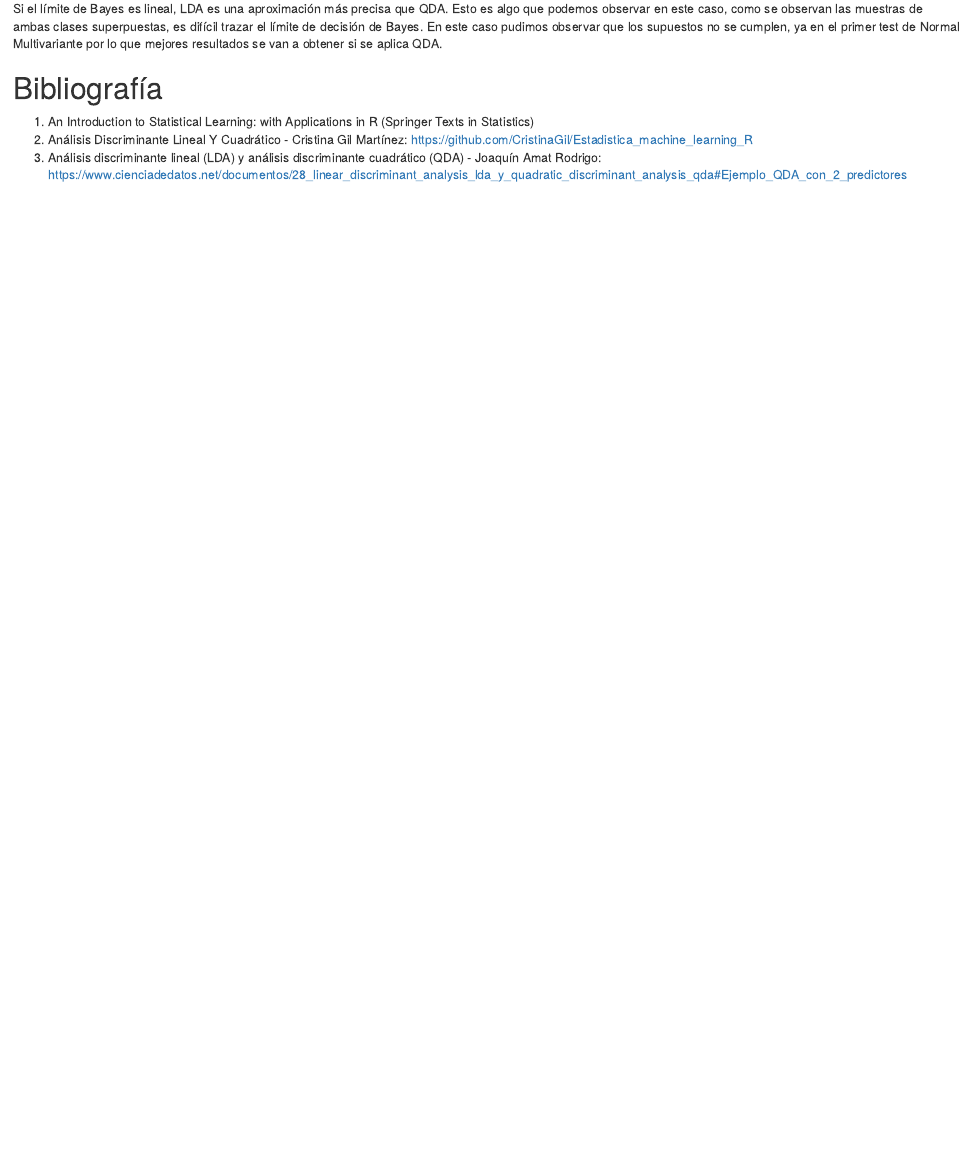
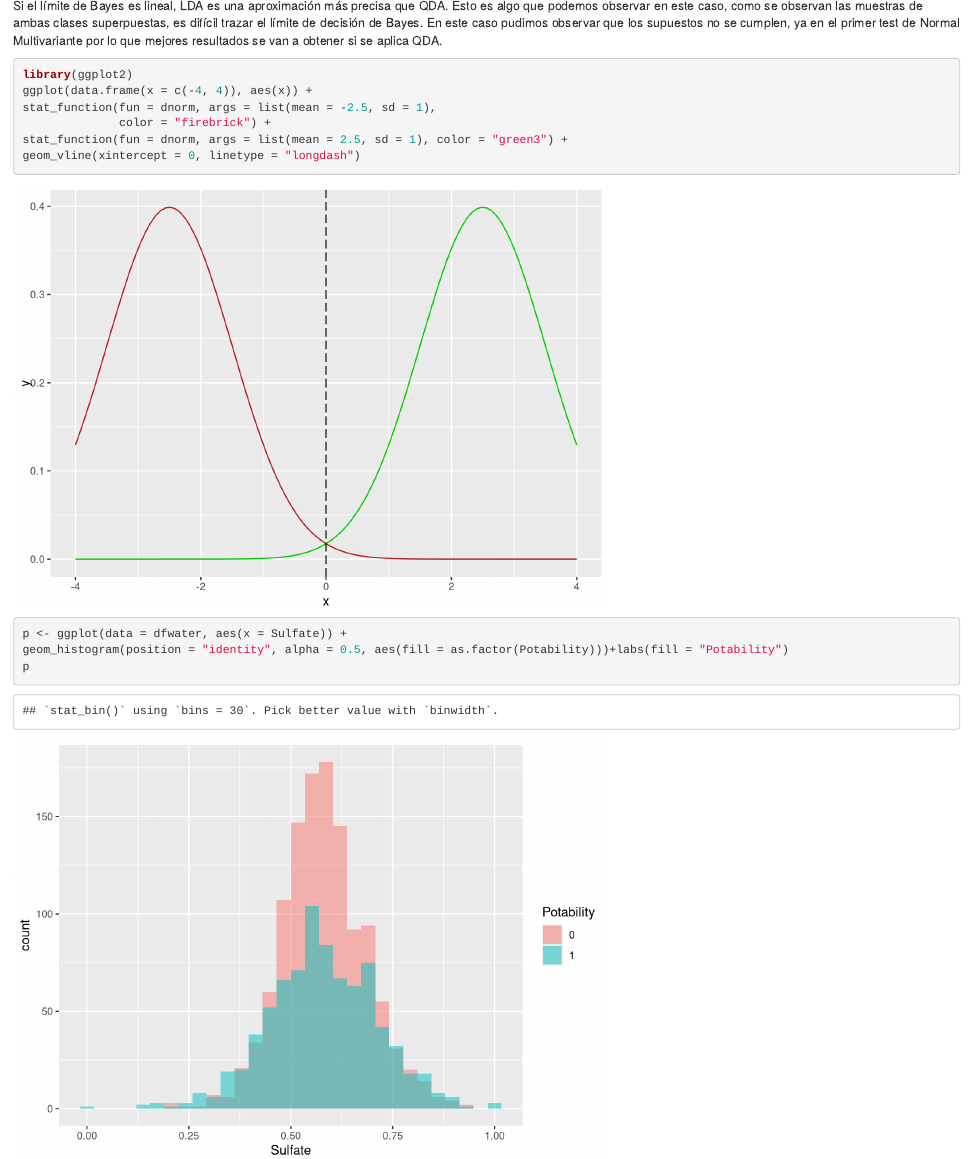
Before and after one commit to vero-aguero/EnfoqueEstadistico, an R Markdown document (tpfinal v2.Rmd): the page in a window 1100 px wide, from 18380 px down before the commit and from 0 px down after it, so that both start at the same text. Rendered offline with R 4.5, knitr and Pandoc, with nearby package versions; some code elsewhere in the file could not run offline.

Commit message:
Cambios ultima-entrega

````diff
--- a/tpfinal v2.Rmd
+++ b/tpfinal v2.Rmd
@@ -558,6 +558,22 @@ LDA es un método mucho menos flexible que QDA y se puede observar alta tasa de
 
 Si el límite de Bayes es lineal, LDA es una aproximación más precisa que QDA. Esto es algo que podemos observar en este caso, como se observan las muestras de ambas clases superpuestas, es difícil trazar el límite de decisión de Bayes. En este caso pudimos observar que los supuestos no se cumplen, ya en el primer test de Normal Multivariante por lo que mejores resultados se van a obtener si se aplica QDA.
 
+```{r}
+library(ggplot2)
+ggplot(data.frame(x = c(-4, 4)), aes(x)) +
+stat_function(fun = dnorm, args = list(mean = -2.5, sd = 1),
+              color = "firebrick") +
+stat_function(fun = dnorm, args = list(mean = 2.5, sd = 1), color = "green3") +
+geom_vline(xintercept = 0, linetype = "longdash")
+```
+
+```{r}
+p <- ggplot(data = dfwater, aes(x = Sulfate)) +
+geom_histogram(position = "identity", alpha = 0.5, aes(fill = as.factor(Potability)))+labs(fill = "Potability")
+p
+```
+
+
 # Bibliografía
 
 1. An Introduction to Statistical Learning: with Applications in R (Springer Texts in Statistics)
````
Also changed, not shown: tpfinal v2.nb.html, tpfinal v2.Rmd (2 more changed lines).
